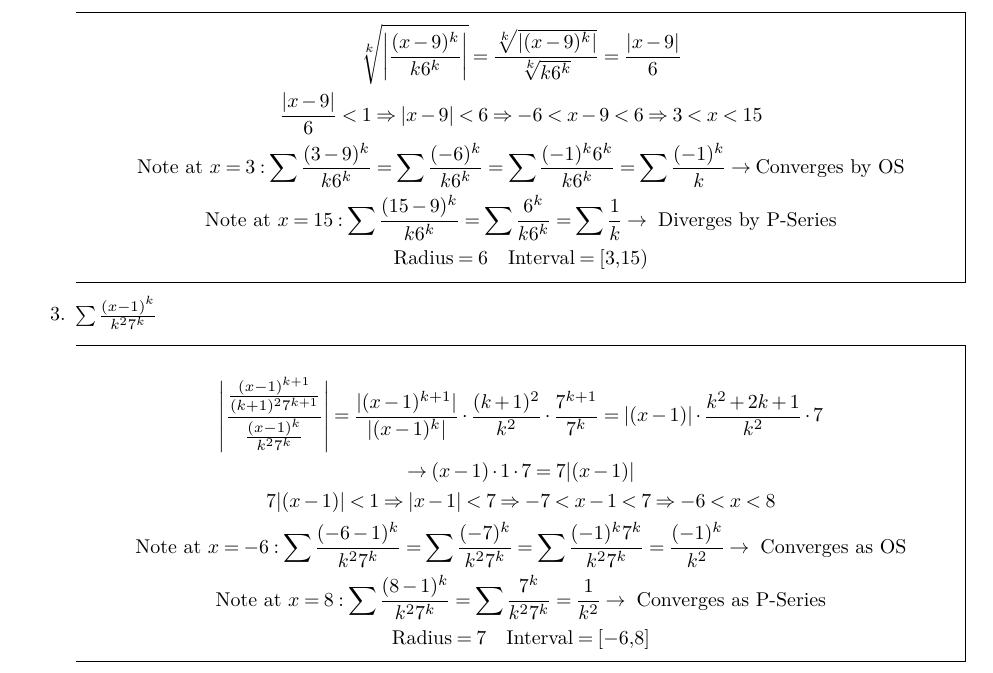
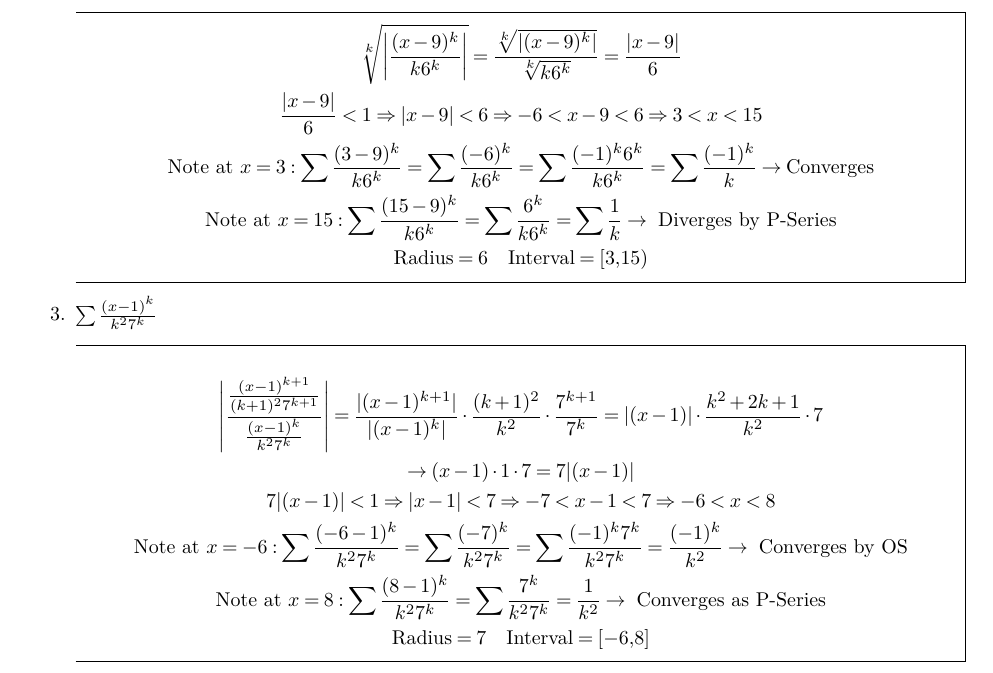
Before and after one commit to kalebvonburris/Kalebs-College-Work, a LaTeX problem sheet (Math/MATH-F252X-Calculus-II/Homework/set10.tex): part of the page, cut so that both start at the same text. Compiled offline with pdfLaTeX.

Commit message:
Set 10 corrections

```diff
--- a/Math/MATH-F252X-Calculus-II/Homework/set10.tex
+++ b/Math/MATH-F252X-Calculus-II/Homework/set10.tex
@@ -77,7 +77,7 @@
                     \sum\frac{(-6)^{k}}{k6^{k}} =
                     \sum\frac{(-1)^{k}6^{k}}{k6^{k}} =
                     \sum\frac{(-1)^{k}}{k} \rightarrow
-                    \text{Converges by OS}                                  \\
+                    \text{Converges}                                        \\
                     \text{Note at } x=15: \sum\frac{(15-9)^{k}}{k6^{k}} =
                     \sum\frac{6^{k}}{k6^{k}} =
                     \sum\frac{1}{k} \rightarrow \text{ Diverges by P-Series}\\
@@ -103,7 +103,7 @@
                             \text{Note at } x = -6: \sum\frac{(-6-1)^{k}}{k^{2}7^{k}} =
                             \sum\frac{(-7)^{k}}{k^{2}7^{k}} =
                             \sum\frac{(-1)^{k}7^{k}}{k^{2}7^{k}} =
-                            \frac{(-1)^{k}}{k^{2}} \rightarrow \text{ Converges as OS}  \\
+                            \frac{(-1)^{k}}{k^{2}} \rightarrow \text{ Converges by OS}  \\
                             \text{Note at } x = 8: \sum\frac{(8-1)^{k}}{k^{2}7^{k}} =
                             \sum\frac{7^{k}}{k^{2}7^{k}} =
                             \frac{1}{k^{2}} \rightarrow \text{ Converges as P-Series}   \\
```
Also changed, not shown: Math/MATH-F252X-Calculus-II/Homework/set10.pdf.
